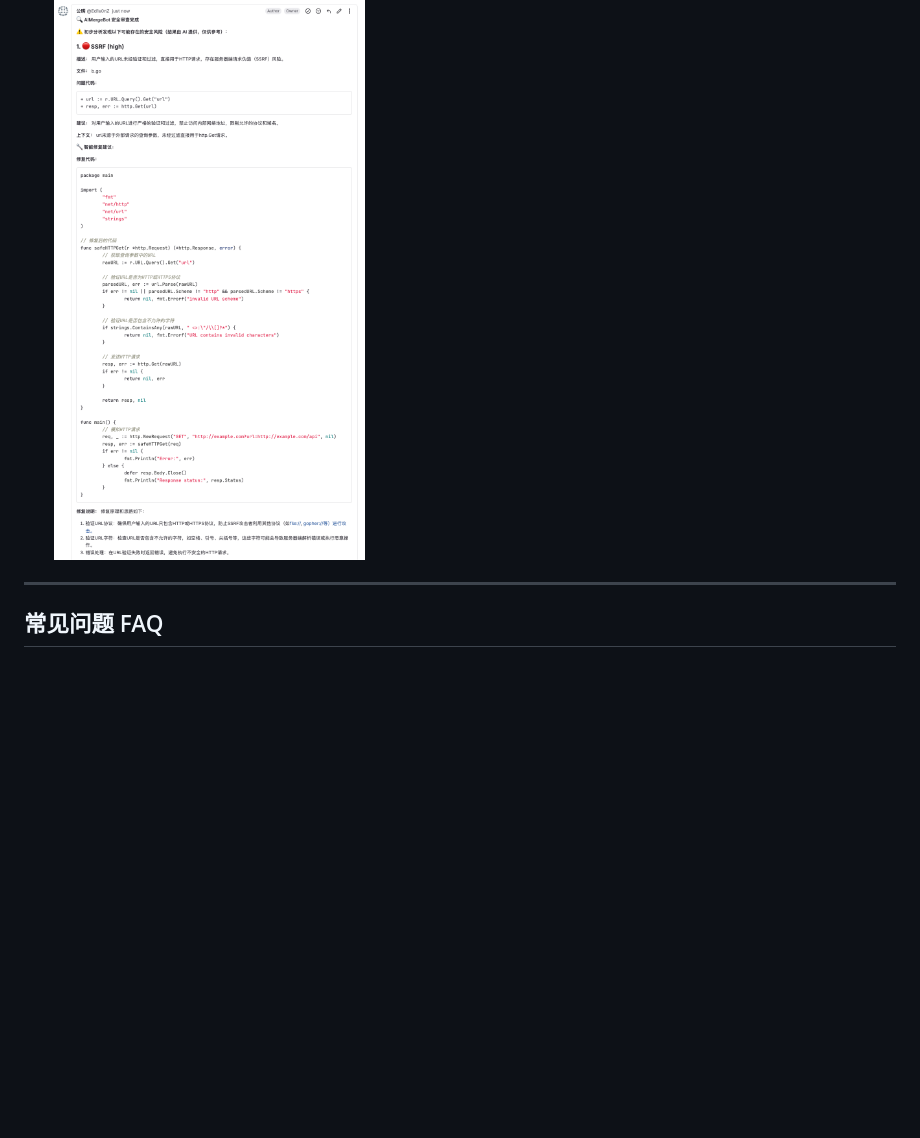
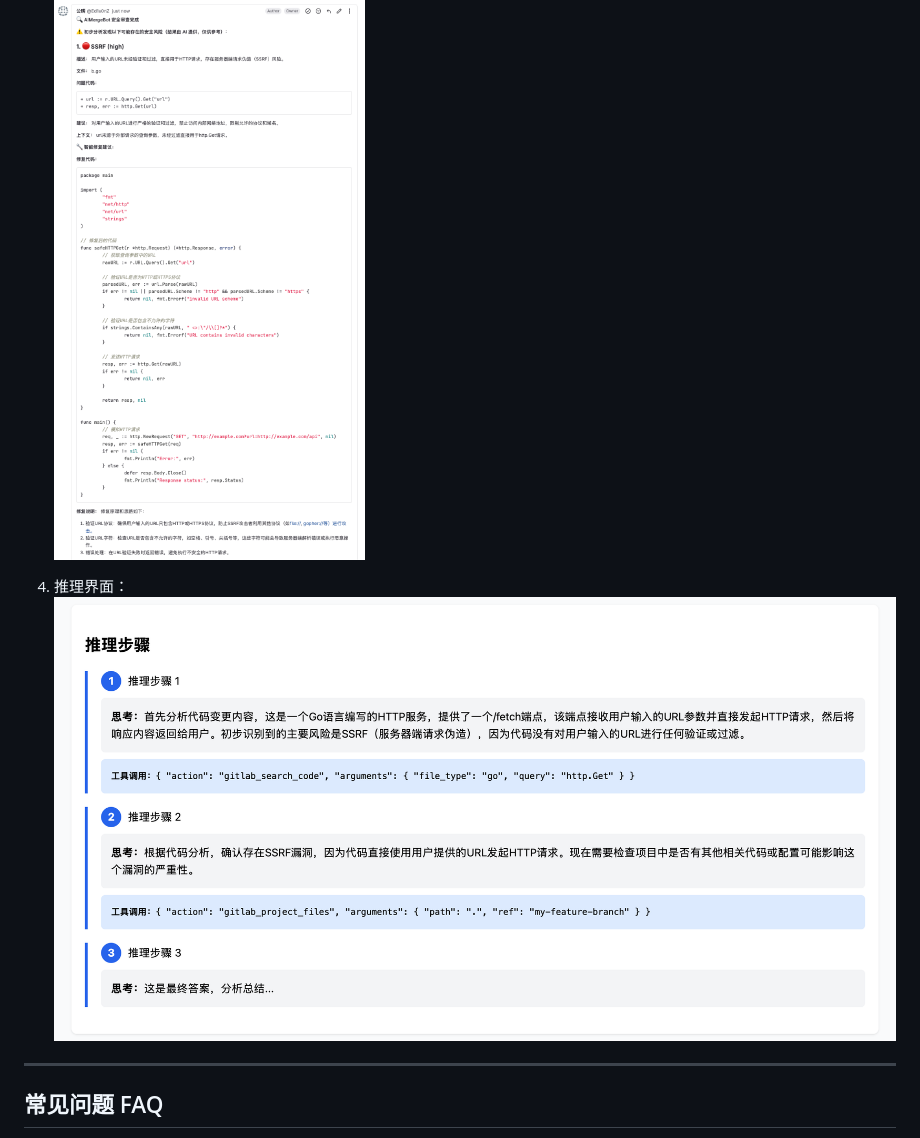
Before and after one commit to 520zym/AIMergeBot, a Markdown page: README.md, the part around the change. Drawn GitHub-style; blank space fills up the shorter version.

```diff
--- a/README.md
+++ b/README.md
@@ -94,6 +94,8 @@ go run main.go
 
 3. 评论界面：
   ![详情预览](./image/评论.png)
+4. 推理界面：
+  ![推理预览](./image/推理.png)
 
 ---
 
```
